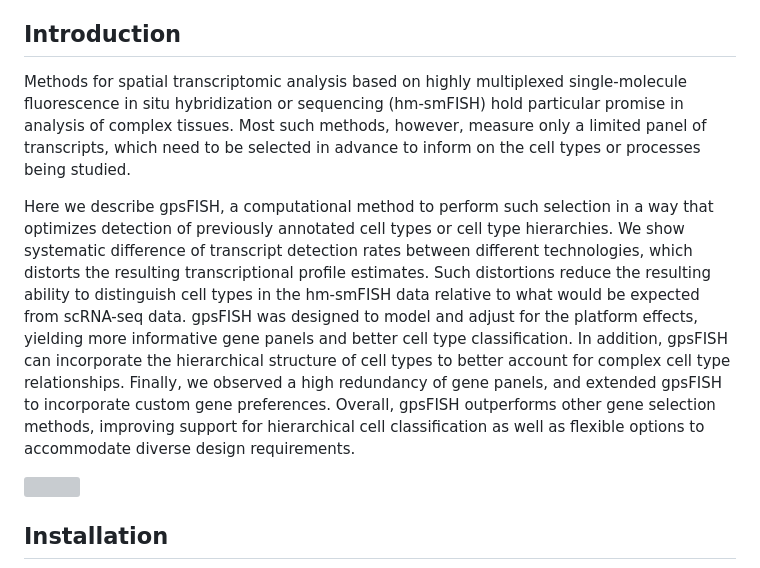
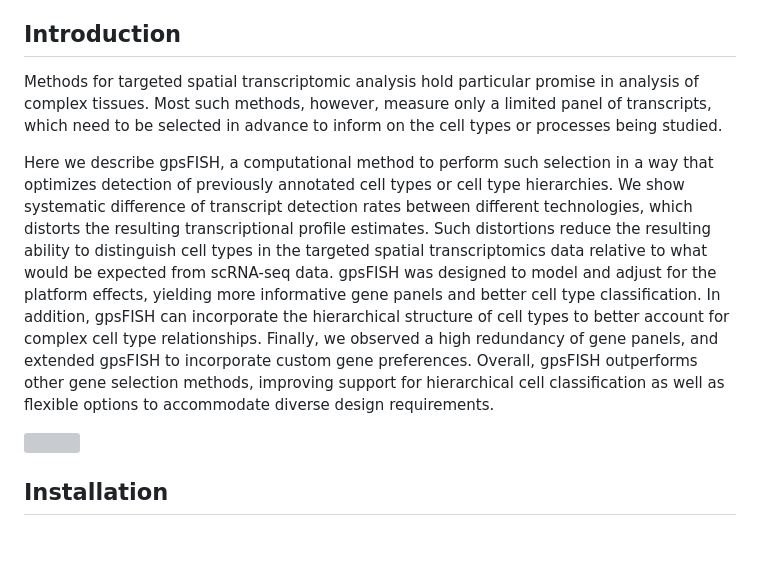
Before and after one commit to kharchenkolab/gpsFISH, a Markdown page: README.md, the part around the change. Rendered like a GitHub page; blank space fills up the shorter version; grey boxes are pictures that could not be loaded.

Commit message:
update readme based on new abstract

```diff
--- a/README.md
+++ b/README.md
@@ -11,9 +11,9 @@
 
 
 ## Introduction
-Methods for spatial transcriptomic analysis based on highly multiplexed single-molecule fluorescence in situ hybridization or sequencing (hm-smFISH) hold particular promise in analysis of complex tissues. Most such methods, however, measure only a limited panel of transcripts, which need to be selected in advance to inform on the cell types or processes being studied.
+Methods for targeted spatial transcriptomic analysis hold particular promise in analysis of complex tissues. Most such methods, however, measure only a limited panel of transcripts, which need to be selected in advance to inform on the cell types or processes being studied.
 
-Here we describe gpsFISH, a computational method to perform such selection in a way that optimizes detection of previously annotated cell types or cell type hierarchies. We show systematic difference of transcript detection rates between different technologies, which distorts the resulting transcriptional profile estimates. Such distortions reduce the resulting ability to distinguish cell types in the hm-smFISH data relative to what would be expected from scRNA-seq data. gpsFISH was designed to model and adjust for the platform effects, yielding more informative gene panels and better cell type classification. In addition, gpsFISH can incorporate the hierarchical structure of cell types to better account for complex cell type relationships. Finally, we observed a high redundancy of gene panels, and extended gpsFISH to incorporate custom gene preferences. Overall, gpsFISH outperforms other gene selection methods, improving support for hierarchical cell classification as well as flexible options to accommodate diverse design requirements.
+Here we describe gpsFISH, a computational method to perform such selection in a way that optimizes detection of previously annotated cell types or cell type hierarchies. We show systematic difference of transcript detection rates between different technologies, which distorts the resulting transcriptional profile estimates. Such distortions reduce the resulting ability to distinguish cell types in the targeted spatial transcriptomics data relative to what would be expected from scRNA-seq data. gpsFISH was designed to model and adjust for the platform effects, yielding more informative gene panels and better cell type classification. In addition, gpsFISH can incorporate the hierarchical structure of cell types to better account for complex cell type relationships. Finally, we observed a high redundancy of gene panels, and extended gpsFISH to incorporate custom gene preferences. Overall, gpsFISH outperforms other gene selection methods, improving support for hierarchical cell classification as well as flexible options to accommodate diverse design requirements.
 
 <img src="inst/workflow.jpg" align="center" height="600">
 
```
